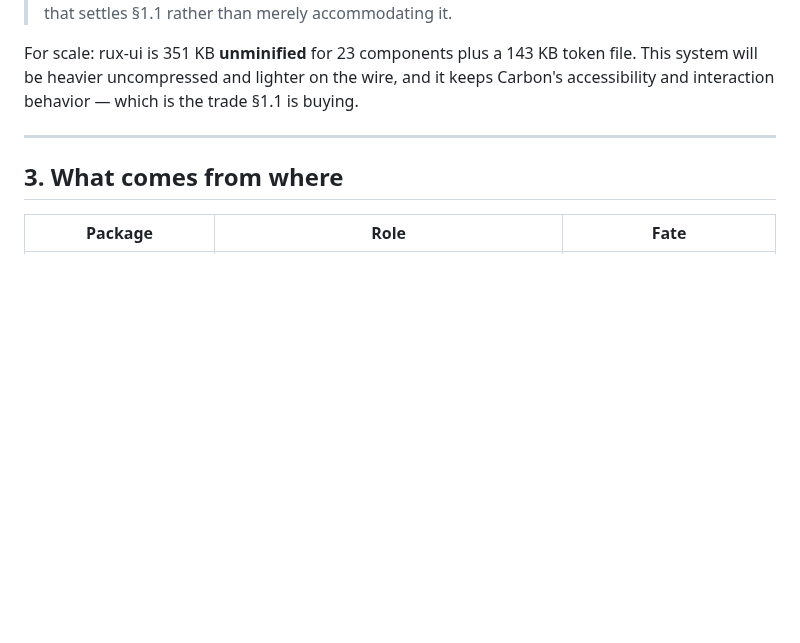
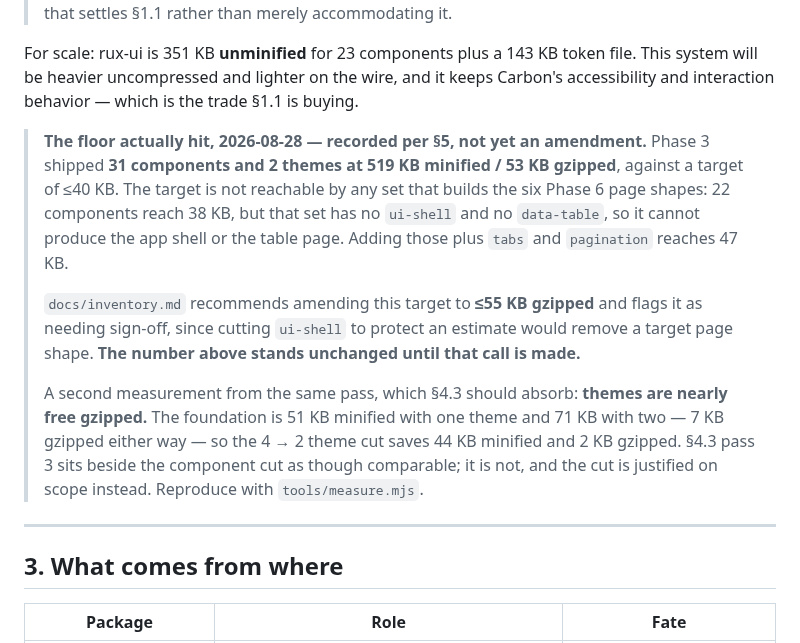
Before and after one commit to rux-sm/rux-ds, a Markdown page: docs/roadmap.md, the part around the change. GitHub-like rendering; blank space fills up the shorter version.

```diff
--- a/docs/roadmap.md
+++ b/docs/roadmap.md
@@ -103,6 +103,23 @@ Measured under the keep-core rule, 2026-08-26:
 For scale: rux-ui is 351 KB **unminified** for 23 components plus a 143 KB token file.
 This system will be heavier uncompressed and lighter on the wire, and it keeps Carbon's
 accessibility and interaction behavior — which is the trade §1.1 is buying.
+
+> **The floor actually hit, 2026-08-28 — recorded per §5, not yet an amendment.**
+> Phase 3 shipped **31 components and 2 themes at 519 KB minified / 53 KB gzipped**,
+> against a target of ≤40 KB. The target is not reachable by any set that builds the
+> six Phase 6 page shapes: 22 components reach 38 KB, but that set has no `ui-shell`
+> and no `data-table`, so it cannot produce the app shell or the table page. Adding
+> those plus `tabs` and `pagination` reaches 47 KB.
+>
+> `docs/inventory.md` recommends amending this target to **≤55 KB gzipped** and flags
+> it as needing sign-off, since cutting `ui-shell` to protect an estimate would remove
+> a target page shape. **The number above stands unchanged until that call is made.**
+>
+> A second measurement from the same pass, which §4.3 should absorb: **themes are
+> nearly free gzipped.** The foundation is 51 KB minified with one theme and 71 KB with
+> two — 7 KB gzipped either way — so the 4 → 2 theme cut saves 44 KB minified and 2 KB
+> gzipped. §4.3 pass 3 sits beside the component cut as though comparable; it is not,
+> and the cut is justified on scope instead. Reproduce with `tools/measure.mjs`.
 
 ---
 
```
Also changed, not shown: README.md (+24 -22 lines).
